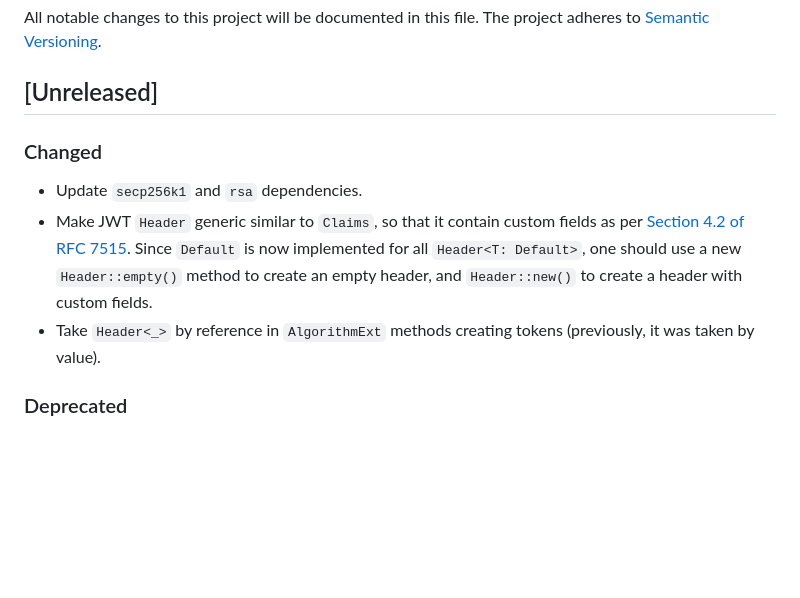
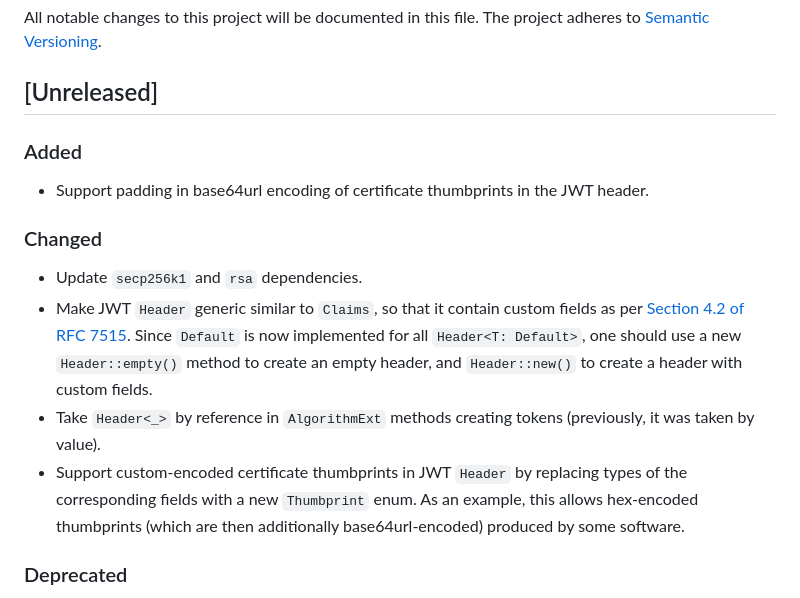
Before and after one commit to slowli/jwt-compact, a Markdown page: CHANGELOG.md, the part around the change. Drawn GitHub-style; blank space fills up the shorter version.

Commit message:
Update changelog

```diff
--- a/CHANGELOG.md
+++ b/CHANGELOG.md
@@ -4,6 +4,10 @@ All notable changes to this project will be documented in this file.
 The project adheres to [Semantic Versioning](http://semver.org/spec/v2.0.0.html).
 
 ## [Unreleased]
+
+### Added
+
+- Support padding in base64url encoding of certificate thumbprints in the JWT header.
 
 ### Changed
 
@@ -15,6 +19,10 @@ The project adheres to [Semantic Versioning](http://semver.org/spec/v2.0.0.html)
   a header with custom fields.
 - Take `Header<_>` by reference in `AlgorithmExt` methods creating tokens (previously,
   it was taken by value).
+- Support custom-encoded certificate thumbprints in JWT `Header` by replacing types
+  of the corresponding fields with a new `Thumbprint` enum. As an example,
+  this allows hex-encoded thumbprints (which are then additionally base64url-encoded)
+  produced by some software.
 
 ### Deprecated
 
```
